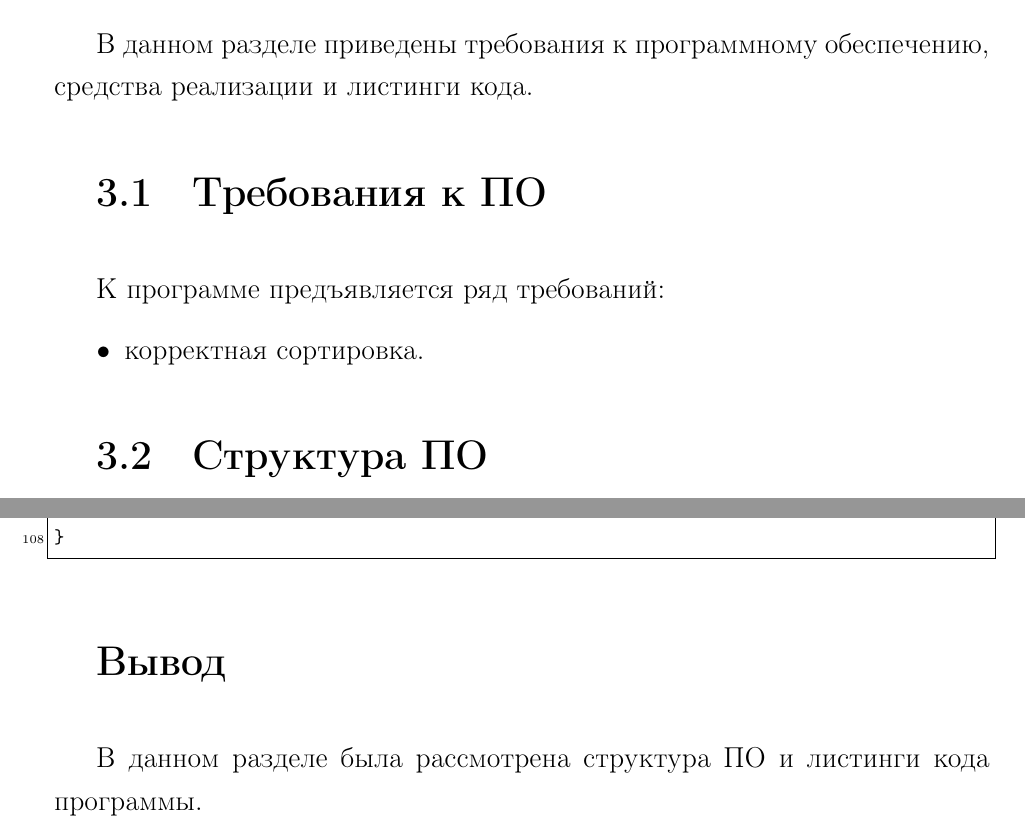
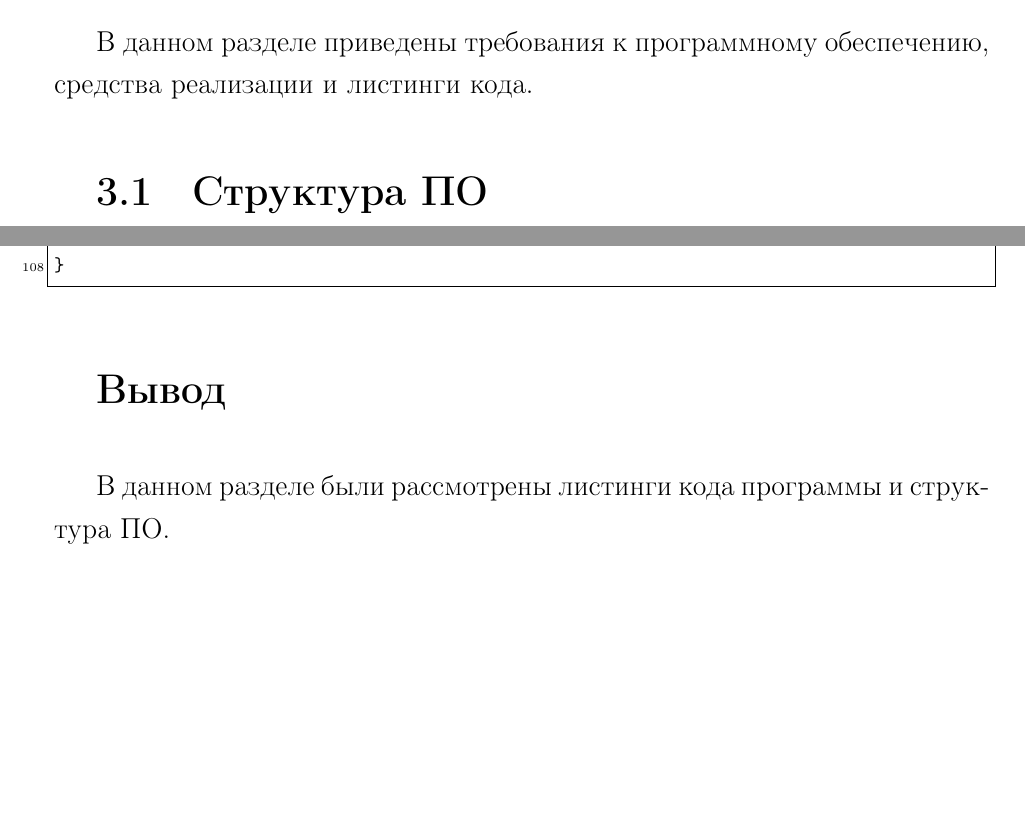
Before and after one commit to SpectralOne/bmstu-aa, a LaTeX document (lab6/report/report.tex, which reads lab6/report/30-impl.tex): two parts of pages 11 and 15 of 20, joined at a grey line, cut so that both start at the same text, the shorter picture padded with empty space. The pictures show the PDF file lab6/report/report.pdf that the author committed with the source.

Commit message:
FIX: cringe

```diff
--- a/lab6/report/30-impl.tex
+++ b/lab6/report/30-impl.tex
@@ -1,13 +1,6 @@
 \chapter{Технологическая часть}
 
 В данном разделе приведены требования к программному обеспечению, средства реализации и листинги кода.
-
-\section{Требования к ПО}
-
-К программе предъявляется ряд требований:
-\begin{itemize}
-	\item корректная сортировка.
-\end{itemize}
 
 \section{Структура ПО}
 
@@ -46,4 +39,4 @@
 
 \section*{Вывод}
 
-В данном разделе была рассмотрена структура ПО и листинги кода программы.
+В данном разделе были рассмотрены листинги кода программы и структура ПО.
```
Also changed, not shown: lab6/report/40-research.tex (+1 -1 lines), lab6/report/report.pdf.
